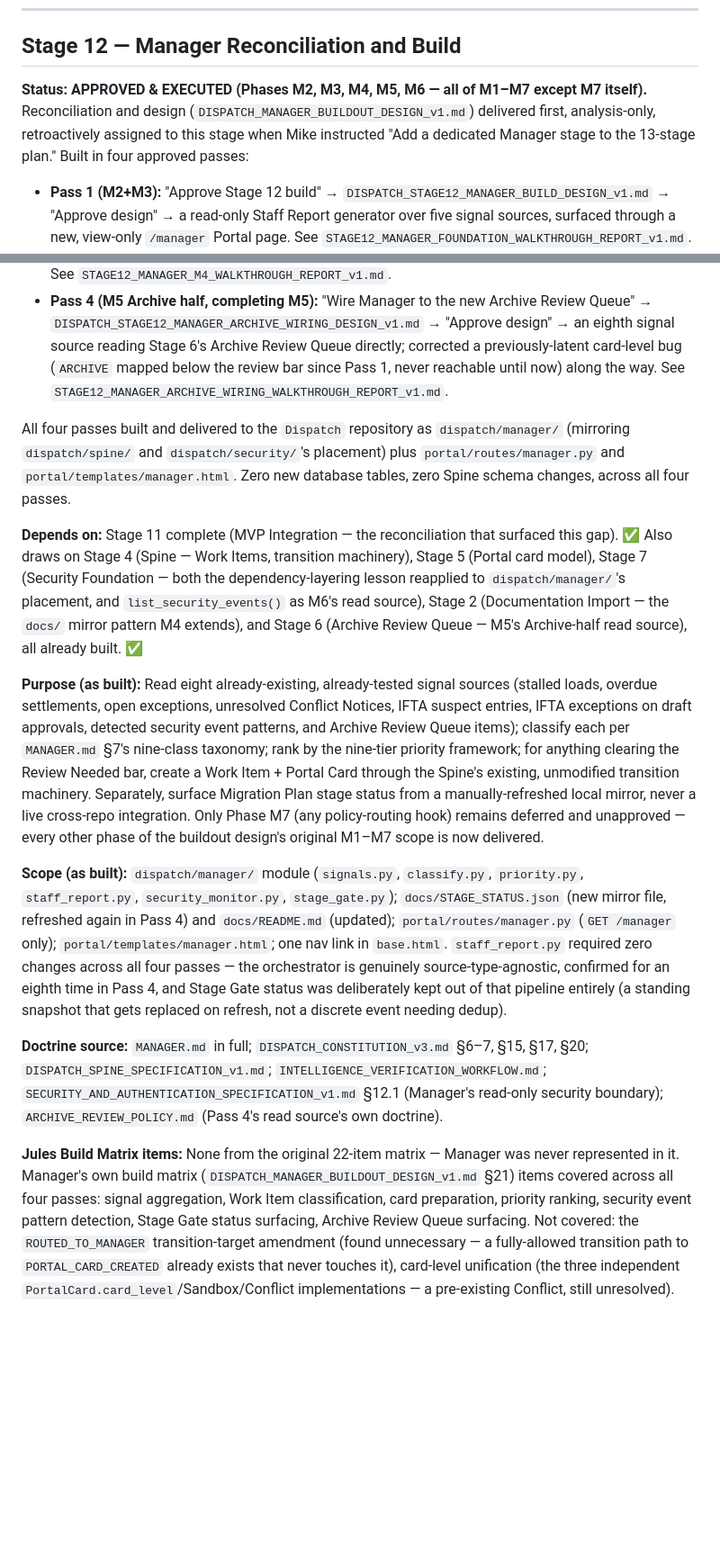
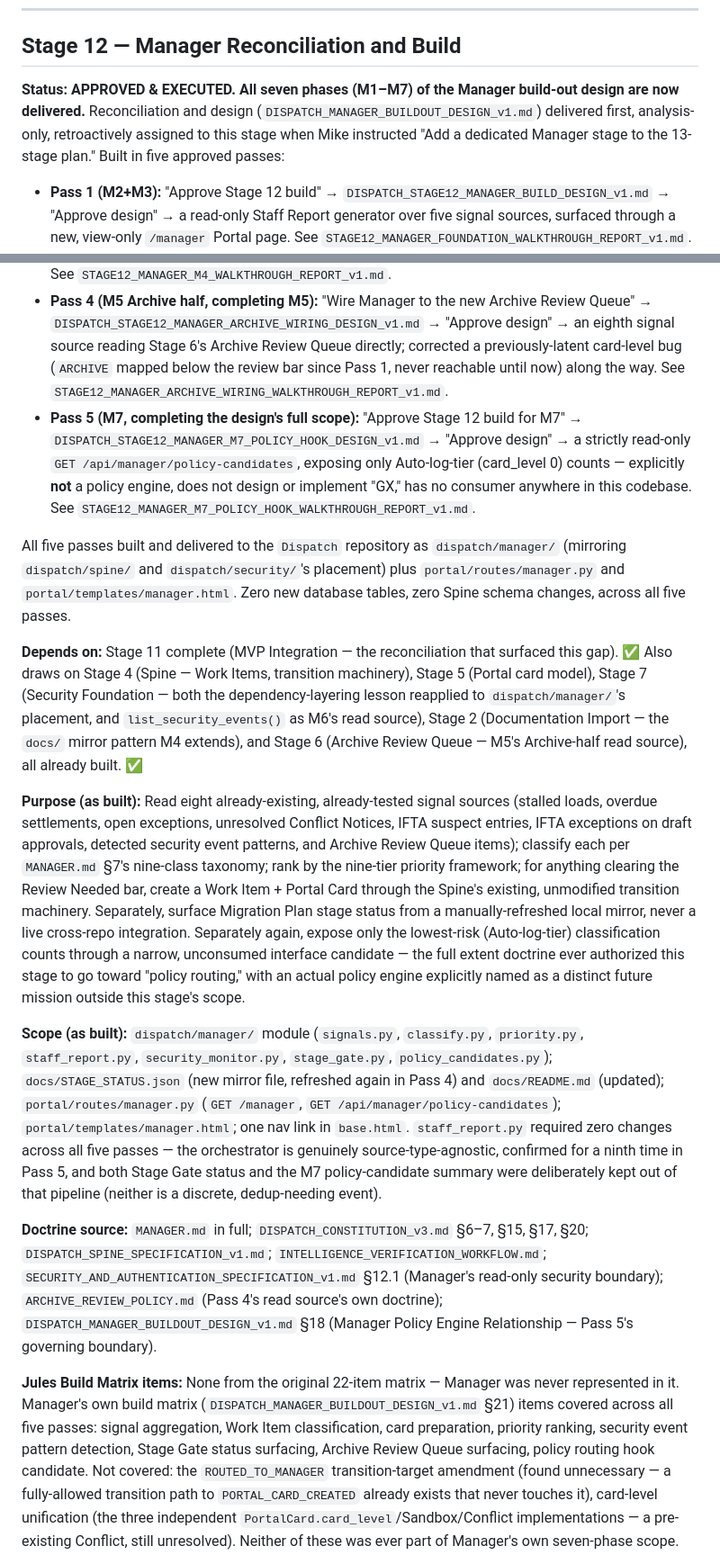
Before and after one commit to jax1313-outlook/Jules, a Markdown page: DISPATCH_STAGE_LAUNCH_PACKAGES_v1.md, 2 parts joined by grey strips. Shown at 90% size. Drawn GitHub-style; blank space fills up the shorter version.

```diff
--- a/DISPATCH_STAGE_LAUNCH_PACKAGES_v1.md
+++ b/DISPATCH_STAGE_LAUNCH_PACKAGES_v1.md
@@ -365,22 +365,23 @@ Jules items **#20** (sync utility role decision) and **#22** (Scanner API placeh
 
 ## Stage 12 — Manager Reconciliation and Build
 
-**Status: APPROVED & EXECUTED (Phases M2, M3, M4, M5, M6 — all of M1–M7 except M7 itself).** Reconciliation and design (`DISPATCH_MANAGER_BUILDOUT_DESIGN_v1.md`) delivered first, analysis-only, retroactively assigned to this stage when Mike instructed "Add a dedicated Manager stage to the 13-stage plan." Built in four approved passes:
+**Status: APPROVED & EXECUTED. All seven phases (M1–M7) of the Manager build-out design are now delivered.** Reconciliation and design (`DISPATCH_MANAGER_BUILDOUT_DESIGN_v1.md`) delivered first, analysis-only, retroactively assigned to this stage when Mike instructed "Add a dedicated Manager stage to the 13-stage plan." Built in five approved passes:
 
 - **Pass 1 (M2+M3):** "Approve Stage 12 build" → `DISPATCH_STAGE12_MANAGER_BUILD_DESIGN_v1.md` → "Approve design" → a read-only Staff Report generator over five signal sources, surfaced through a new, view-only `/manager` Portal page. See `STAGE12_MANAGER_FOUNDATION_WALKTHROUGH_REPORT_v1.md`.
 - **Pass 2 (M5 IFTA half + M6):** "Approve Stage 12 build for phases M4-M6" → `DISPATCH_STAGE12_MANAGER_M4_M6_BUILD_DESIGN_v1.md` → "Approve design" → extends the same pipeline with IFTA exception detection (draft approvals only) and a security event pattern monitor. See `STAGE12_MANAGER_M4_M6_WALKTHROUGH_REPORT_v1.md`.
 - **Pass 3 (M4):** "Design the dispatch/docs/ mirror approach for M4" → `DISPATCH_STAGE12_MANAGER_M4_MIRROR_DESIGN_v1.md` → "Approve design" → a hand-authored, structured `docs/STAGE_STATUS.json` mirror (extending Stage 2's existing `docs/` mirror) plus `dispatch/manager/stage_gate.py`, surfaced as a separate, fail-soft Stage Gate panel on `/manager`. See `STAGE12_MANAGER_M4_WALKTHROUGH_REPORT_v1.md`.
 - **Pass 4 (M5 Archive half, completing M5):** "Wire Manager to the new Archive Review Queue" → `DISPATCH_STAGE12_MANAGER_ARCHIVE_WIRING_DESIGN_v1.md` → "Approve design" → an eighth signal source reading Stage 6's Archive Review Queue directly; corrected a previously-latent card-level bug (`ARCHIVE` mapped below the review bar since Pass 1, never reachable until now) along the way. See `STAGE12_MANAGER_ARCHIVE_WIRING_WALKTHROUGH_REPORT_v1.md`.
+- **Pass 5 (M7, completing the design's full scope):** "Approve Stage 12 build for M7" → `DISPATCH_STAGE12_MANAGER_M7_POLICY_HOOK_DESIGN_v1.md` → "Approve design" → a strictly read-only `GET /api/manager/policy-candidates`, exposing only Auto-log-tier (card_level 0) counts — explicitly **not** a policy engine, does not design or implement "GX," has no consumer anywhere in this codebase. See `STAGE12_MANAGER_M7_POLICY_HOOK_WALKTHROUGH_REPORT_v1.md`.
 
-All four passes built and delivered to the `Dispatch` repository as `dispatch/manager/` (mirroring `dispatch/spine/` and `dispatch/security/`'s placement) plus `portal/routes/manager.py` and `portal/templates/manager.html`. Zero new database tables, zero Spine schema changes, across all four passes.
+All five passes built and delivered to the `Dispatch` repository as `dispatch/manager/` (mirroring `dispatch/spine/` and `dispatch/security/`'s placement) plus `portal/routes/manager.py` and `portal/templates/manager.html`. Zero new database tables, zero Spine schema changes, across all five passes.
 
 **Depends on:** Stage 11 complete (MVP Integration — the reconciliation that surfaced this gap). ✅ Also draws on Stage 4 (Spine — Work Items, transition machinery), Stage 5 (Portal card model), Stage 7 (Security Foundation — both the dependency-layering lesson reapplied to `dispatch/manager/`'s placement, and `list_security_events()` as M6's read source), Stage 2 (Documentation Import — the `docs/` mirror pattern M4 extends), and Stage 6 (Archive Review Queue — M5's Archive-half read source), all already built. ✅
 
-**Purpose (as built):** Read eight already-existing, already-tested signal sources (stalled loads, overdue settlements, open exceptions, unresolved Conflict Notices, IFTA suspect entries, IFTA exceptions on draft approvals, detected security event patterns, and Archive Review Queue items); classify each per `MANAGER.md` §7's nine-class taxonomy; rank by the nine-tier priority framework; for anything clearing the Review Needed bar, create a Work Item + Portal Card through the Spine's existing, unmodified transition machinery. Separately, surface Migration Plan stage status from a manually-refreshed local mirror, never a live cross-repo integration. Only Phase M7 (any policy-routing hook) remains deferred and unapproved — every other phase of the buildout design's original M1–M7 scope is now delivered.
+**Purpose (as built):** Read eight already-existing, already-tested signal sources (stalled loads, overdue settlements, open exceptions, unresolved Conflict Notices, IFTA suspect entries, IFTA exceptions on draft approvals, detected security event patterns, and Archive Review Queue items); classify each per `MANAGER.md` §7's nine-class taxonomy; rank by the nine-tier priority framework; for anything clearing the Review Needed bar, create a Work Item + Portal Card through the Spine's existing, unmodified transition machinery. Separately, surface Migration Plan stage status from a manually-refreshed local mirror, never a live cross-repo integration. Separately again, expose only the lowest-risk (Auto-log-tier) classification counts through a narrow, unconsumed interface candidate — the full extent doctrine ever authorized this stage to go toward "policy routing," with an actual policy engine explicitly named as a distinct future mission outside this stage's scope.
 
-**Scope (as built):** `dispatch/manager/` module (`signals.py`, `classify.py`, `priority.py`, `staff_report.py`, `security_monitor.py`, `stage_gate.py`); `docs/STAGE_STATUS.json` (new mirror file, refreshed again in Pass 4) and `docs/README.md` (updated); `portal/routes/manager.py` (`GET /manager` only); `portal/templates/manager.html`; one nav link in `base.html`. `staff_report.py` required zero changes across all four passes — the orchestrator is genuinely source-type-agnostic, confirmed for an eighth time in Pass 4, and Stage Gate status was deliberately kept out of that pipeline entirely (a standing snapshot that gets replaced on refresh, not a discrete event needing dedup).
+**Scope (as built):** `dispatch/manager/` module (`signals.py`, `classify.py`, `priority.py`, `staff_report.py`, `security_monitor.py`, `stage_gate.py`, `policy_candidates.py`); `docs/STAGE_STATUS.json` (new mirror file, refreshed again in Pass 4) and `docs/README.md` (updated); `portal/routes/manager.py` (`GET /manager`, `GET /api/manager/policy-candidates`); `portal/templates/manager.html`; one nav link in `base.html`. `staff_report.py` required zero changes across all five passes — the orchestrator is genuinely source-type-agnostic, confirmed for a ninth time in Pass 5, and both Stage Gate status and the M7 policy-candidate summary were deliberately kept out of that pipeline (neither is a discrete, dedup-needing event).
 
-**Doctrine source:** `MANAGER.md` in full; `DISPATCH_CONSTITUTION_v3.md` §6–7, §15, §17, §20; `DISPATCH_SPINE_SPECIFICATION_v1.md`; `INTELLIGENCE_VERIFICATION_WORKFLOW.md`; `SECURITY_AND_AUTHENTICATION_SPECIFICATION_v1.md` §12.1 (Manager's read-only security boundary); `ARCHIVE_REVIEW_POLICY.md` (Pass 4's read source's own doctrine).
+**Doctrine source:** `MANAGER.md` in full; `DISPATCH_CONSTITUTION_v3.md` §6–7, §15, §17, §20; `DISPATCH_SPINE_SPECIFICATION_v1.md`; `INTELLIGENCE_VERIFICATION_WORKFLOW.md`; `SECURITY_AND_AUTHENTICATION_SPECIFICATION_v1.md` §12.1 (Manager's read-only security boundary); `ARCHIVE_REVIEW_POLICY.md` (Pass 4's read source's own doctrine); `DISPATCH_MANAGER_BUILDOUT_DESIGN_v1.md` §18 (Manager Policy Engine Relationship — Pass 5's governing boundary).
 
-**Jules Build Matrix items:** None from the original 22-item matrix — Manager was never represented in it. Manager's own build matrix (`DISPATCH_MANAGER_BUILDOUT_DESIGN_v1.md` §21) items covered across all four passes: signal aggregation, Work Item classification, card preparation, priority ranking, security event pattern detection, Stage Gate status surfacing, Archive Review Queue surfacing. Not covered: the `ROUTED_TO_MANAGER` transition-target amendment (found unnecessary — a fully-allowed transition path to `PORTAL_CARD_CREATED` already exists that never touches it), card-level unification (the three independent `PortalCard.card_level`/Sandbox/Conflict implementations — a pre-existing Conflict, still unresolved).
+**Jules Build Matrix items:** None from the original 22-item matrix — Manager was never represented in it. Manager's own build matrix (`DISPATCH_MANAGER_BUILDOUT_DESIGN_v1.md` §21) items covered across all five passes: signal aggregation, Work Item classification, card preparation, priority ranking, security event pattern detection, Stage Gate status surfacing, Archive Review Queue surfacing, policy routing hook candidate. Not covered: the `ROUTED_TO_MANAGER` transition-target amendment (found unnecessary — a fully-allowed transition path to `PORTAL_CARD_CREATED` already exists that never touches it), card-level unification (the three independent `PortalCard.card_level`/Sandbox/Conflict implementations — a pre-existing Conflict, still unresolved). Neither of these was ever part of Manager's own seven-phase scope.
 
```
Also changed, not shown: other parts of DISPATCH_STAGE_LAUNCH_PACKAGES_v1.md (+6 -6 lines), DISPATCH_BLUEPRINT_DECISION_LOG.md (+13 -0 lines).
